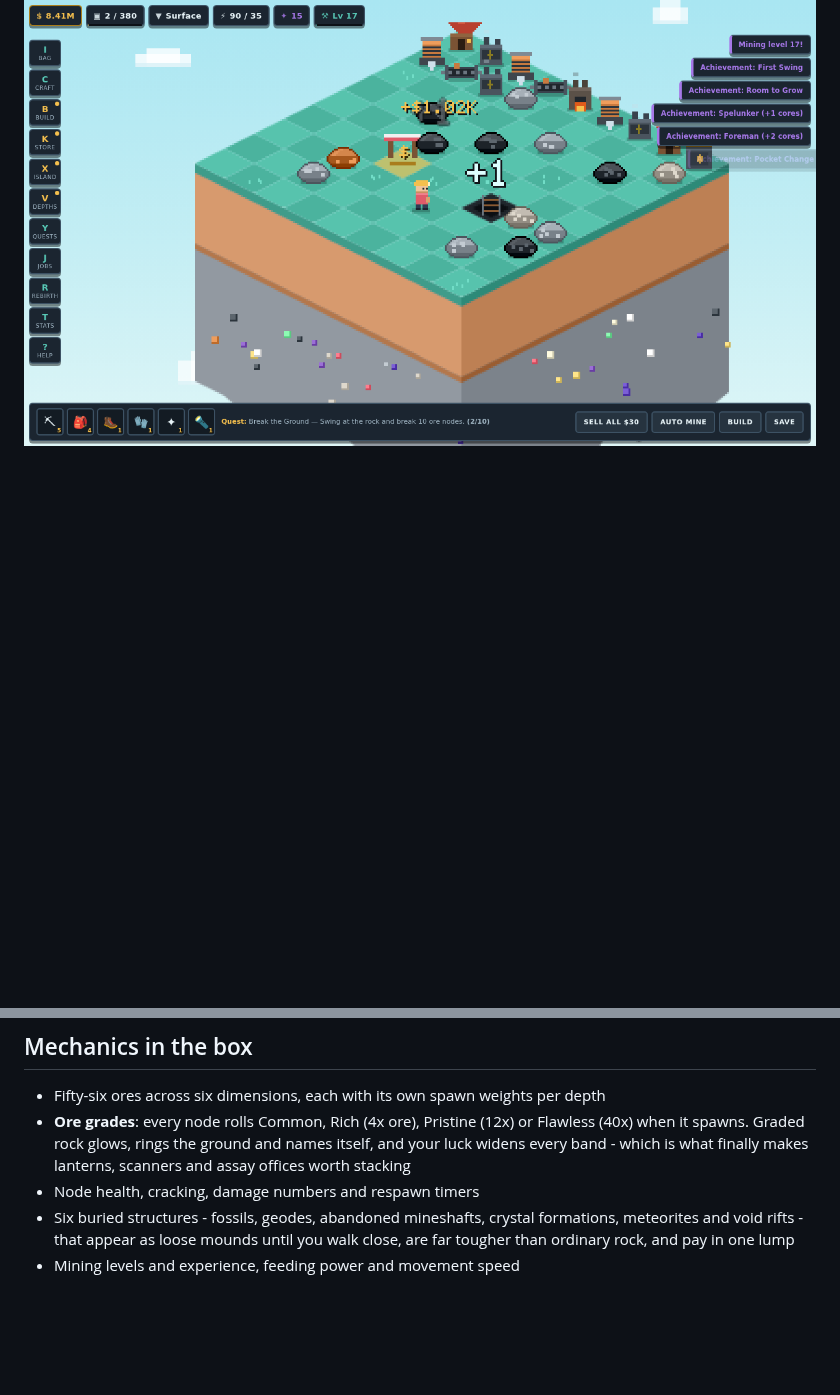
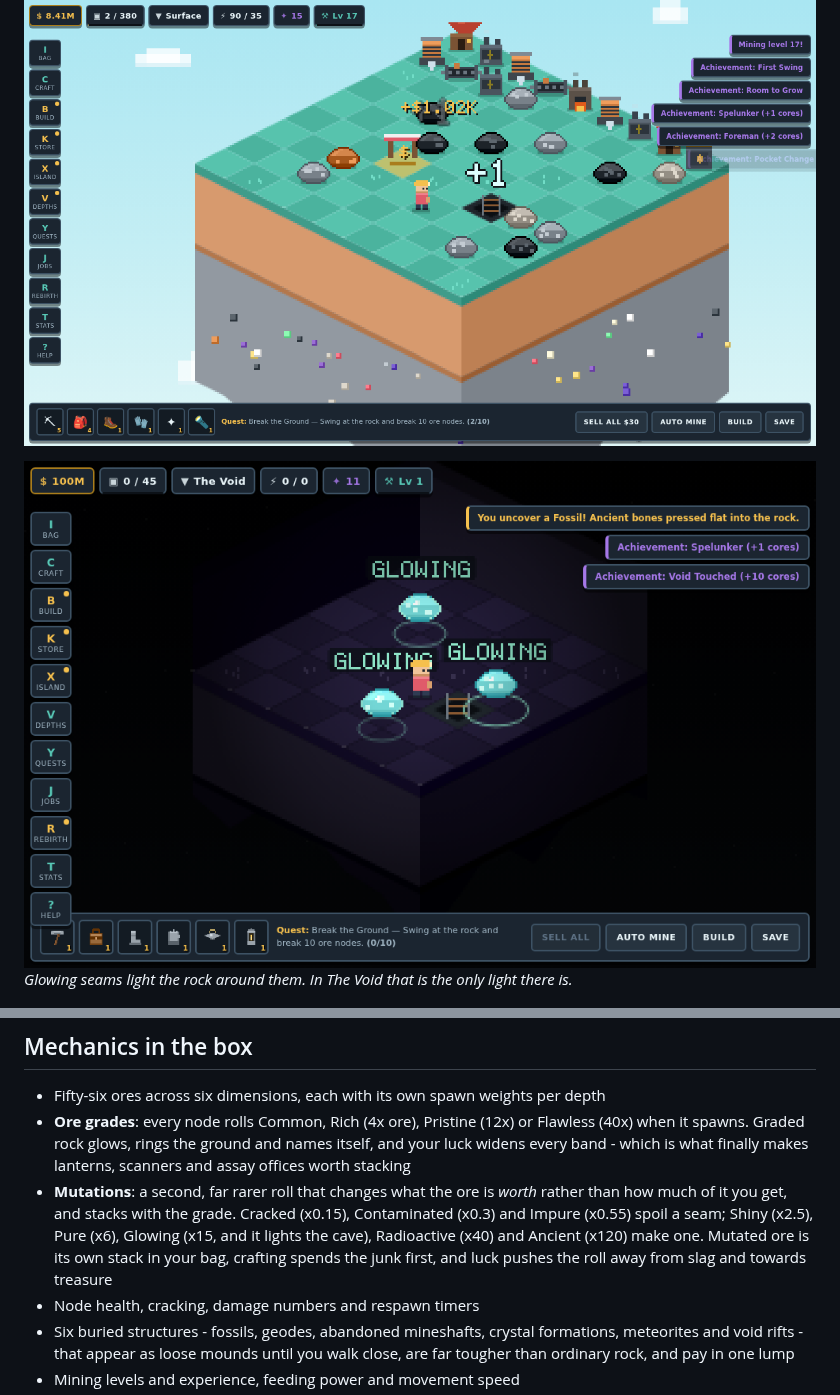
Before and after one commit to lebronjames676/tycoon, a Markdown page: README.md, 2 parts joined by grey strips. Drawn GitHub-style; pictures changed too: docs/mutations.png (added); blank space fills up the shorter version.

```diff
--- a/README.md
+++ b/README.md
@@ -11,6 +11,9 @@ turn that into machines, a bigger island, caves beneath it, and eventually a
 reason to blow the whole thing up and start again richer.
 
 ![the island](docs/screenshot.png)
+
+![glowing seams](docs/mutations.png)
+*Glowing seams light the rock around them. In The Void that is the only light there is.*
 
 ![graded seams](docs/grades.png)
 *Graded seams glow and name themselves. Pristine pays 12x the ore, Flawless a full 40x.*
@@ -122,6 +125,12 @@ automatically.
   Flawless (40x) when it spawns. Graded rock glows, rings the ground and names
   itself, and your luck widens every band - which is what finally makes
   lanterns, scanners and assay offices worth stacking
+- **Mutations**: a second, far rarer roll that changes what the ore is *worth*
+  rather than how much of it you get, and stacks with the grade. Cracked (x0.15),
+  Contaminated (x0.3) and Impure (x0.55) spoil a seam; Shiny (x2.5), Pure (x6),
+  Glowing (x15, and it lights the cave), Radioactive (x40) and Ancient (x120)
+  make one. Mutated ore is its own stack in your bag, crafting spends the junk
+  first, and luck pushes the roll away from slag and towards treasure
 - Node health, cracking, damage numbers and respawn timers
 - Six buried structures - fossils, geodes, abandoned mineshafts, crystal
   formations, meteorites and void rifts - that appear as loose mounds until
```
Also changed, not shown: 9 other files.
